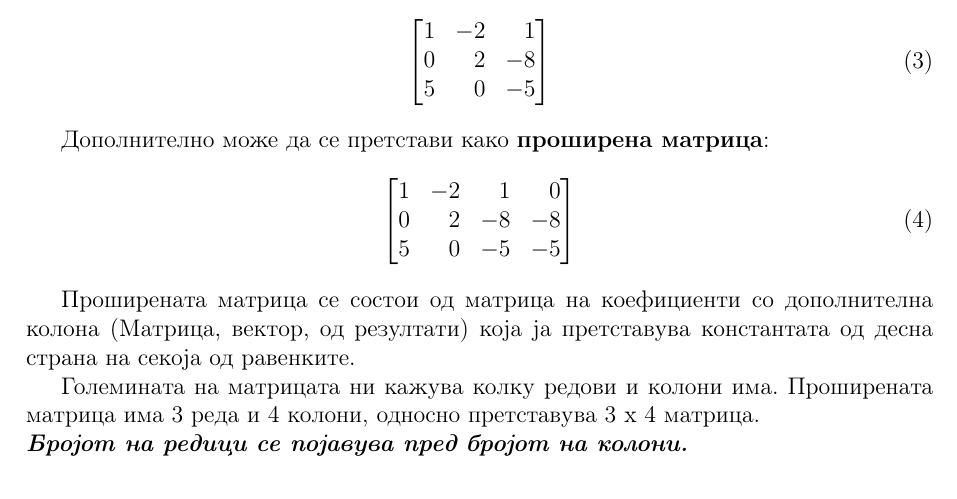
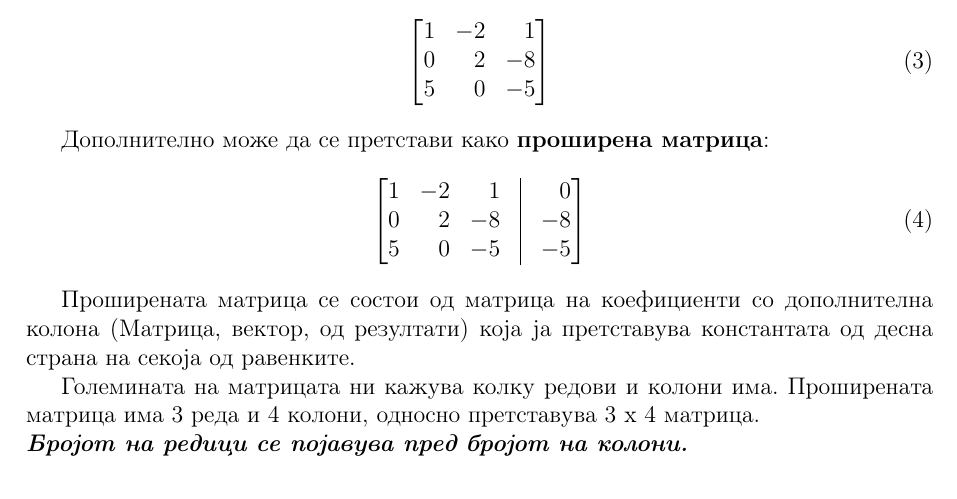
Before and after one commit to janevskistefan/laip-latex, a LaTeX document (белешки.tex): part of page 2 of 4, cut so that both start at the same text. Compiled offline with pdfLaTeX.

Commit message:
вертикална линија прва проширена матрица

```diff
--- a/белешки.tex
+++ b/белешки.tex
@@ -78,9 +78,9 @@
 	Дополнително може да се претстави како \textbf{проширена матрица}:
 	\begin{align}
 		\begin{bmatrix*}[r]
-			1 & -2 & 1 & 0\\
-			0 & 2 & -8 & -8\\
-			5 & 0 & -5 & -5
+			1 & -2 & 1 & \vline & 0\\
+			0 & 2 & -8 & \vline & -8\\
+			5 & 0 & -5 & \vline & -5
 		\end{bmatrix*}
 	\end{align}
 
```
Also changed, not shown: белешки.pdf, 2 other files.
